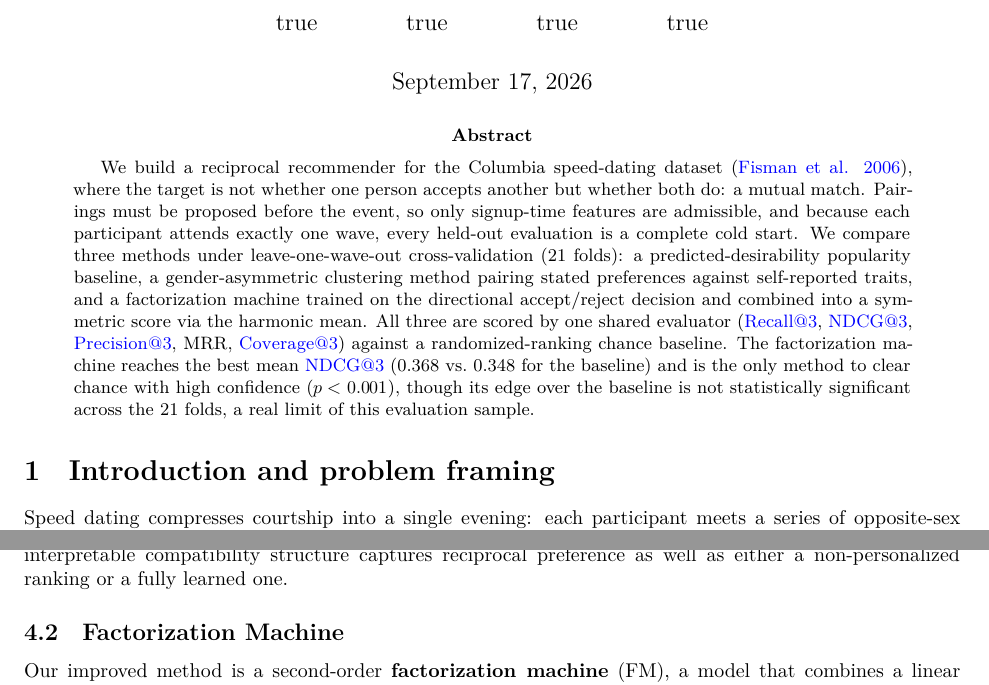
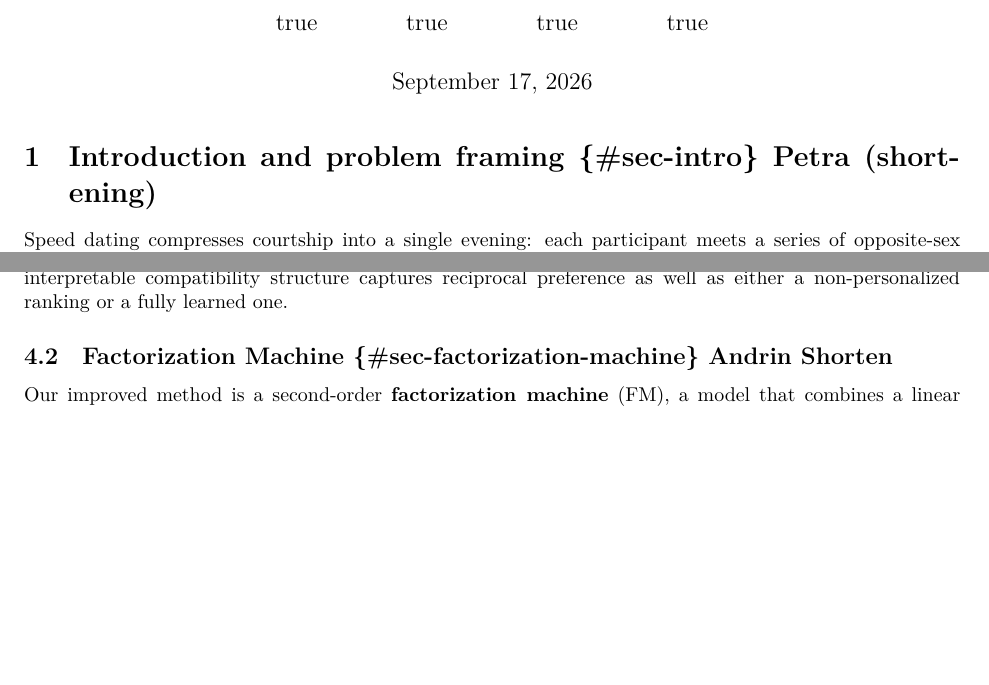
Before and after one commit to lerenardrouxx/speed_dating_experiment, a Quarto document (report.qmd): two parts of pages 1 and 8 of 12, joined at a grey line, cut so that both start at the same text, the shorter picture padded with empty space. Rendered offline with R 4.5, knitr and Pandoc in place of Quarto, then LaTeX, with nearby package versions.

Commit message:
report split the chapters

```diff
--- a/report.qmd
+++ b/report.qmd
@@ -11,24 +11,6 @@ author:
   - name: "Sever Alin"
     affiliation: "HSLU"
 date: last-modified
-abstract: |
-  We build a reciprocal recommender for the Columbia speed-dating dataset
-  [@fisman2006gender], where the target is not whether one person accepts
-  another but whether both do: a mutual match. Pairings must be proposed
-  before the event, so only signup-time features are admissible, and
-  because each participant attends exactly one wave, every held-out
-  evaluation is a complete cold start. We compare three methods under
-  leave-one-wave-out cross-validation (21 folds): a predicted-desirability
-  popularity baseline, a gender-asymmetric clustering method pairing stated
-  preferences against self-reported traits, and a factorization machine
-  trained on the directional accept/reject decision and combined into a
-  symmetric score via the harmonic mean. All three are scored by one shared
-  evaluator (Recall@3, NDCG@3, Precision@3, MRR, Coverage@3) against a
-  randomized-ranking chance baseline. The factorization machine reaches the
-  best mean NDCG@3 (0.368 vs. 0.348 for the baseline) and is the only
-  method to clear chance with high confidence ($p<0.001$), though its edge
-  over the baseline is not statistically significant across the 21 folds,
-  a real limit of this evaluation sample.
 format:
   pdf:
     documentclass: article
@@ -55,7 +37,7 @@ jupyter: python3
 
 
 
-# Introduction and problem framing {#sec-intro}
+# Introduction and problem framing {#sec-intro} Petra (shortening)
 
 Speed dating compresses courtship into a single evening: each participant meets a series
 of opposite-sex partners for a few minutes and privately decides, immediately afterward,
@@ -387,7 +369,7 @@ structure captures reciprocal preference as well as either a non-personalized ra
 fully learned one.
 
 
-## Factorization Machine {#sec-factorization-machine}
+## Factorization Machine {#sec-factorization-machine} Andrin Shorten
 
 
 Our improved method is a second-order **factorization machine** (FM), a model that combines a
```
Also changed, not shown: report.qmd (14 more changed lines).
